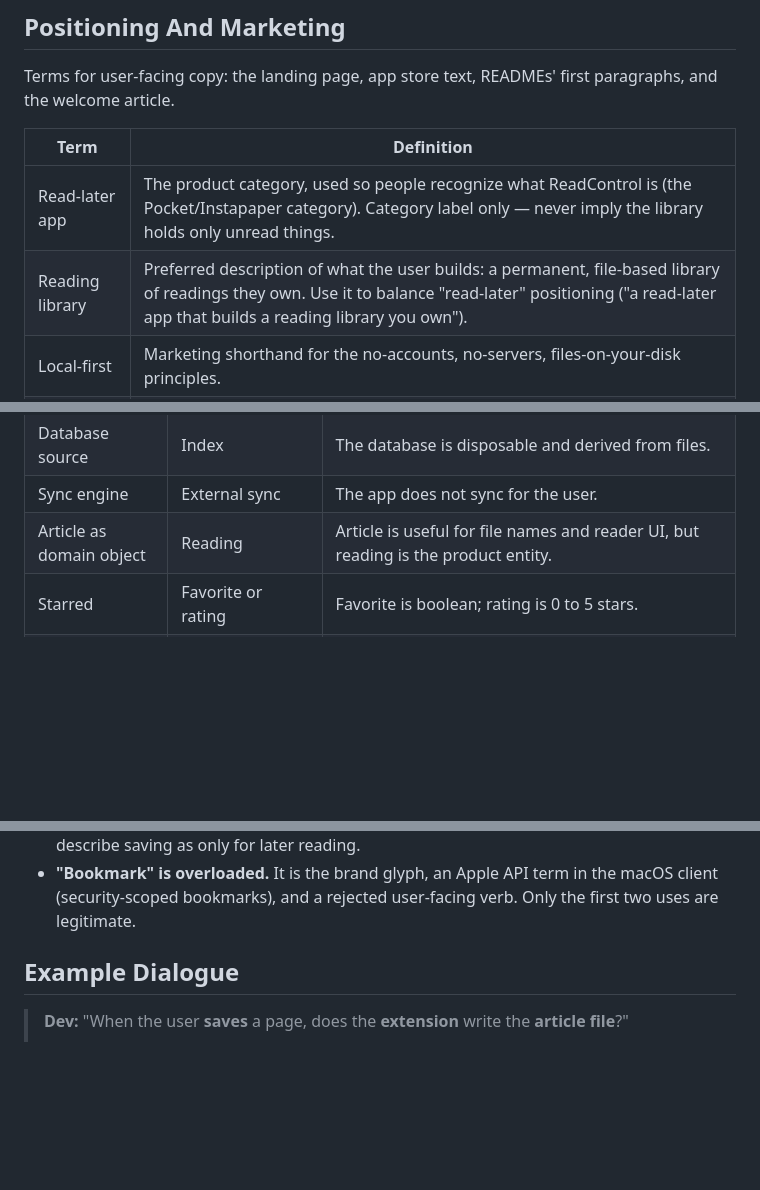
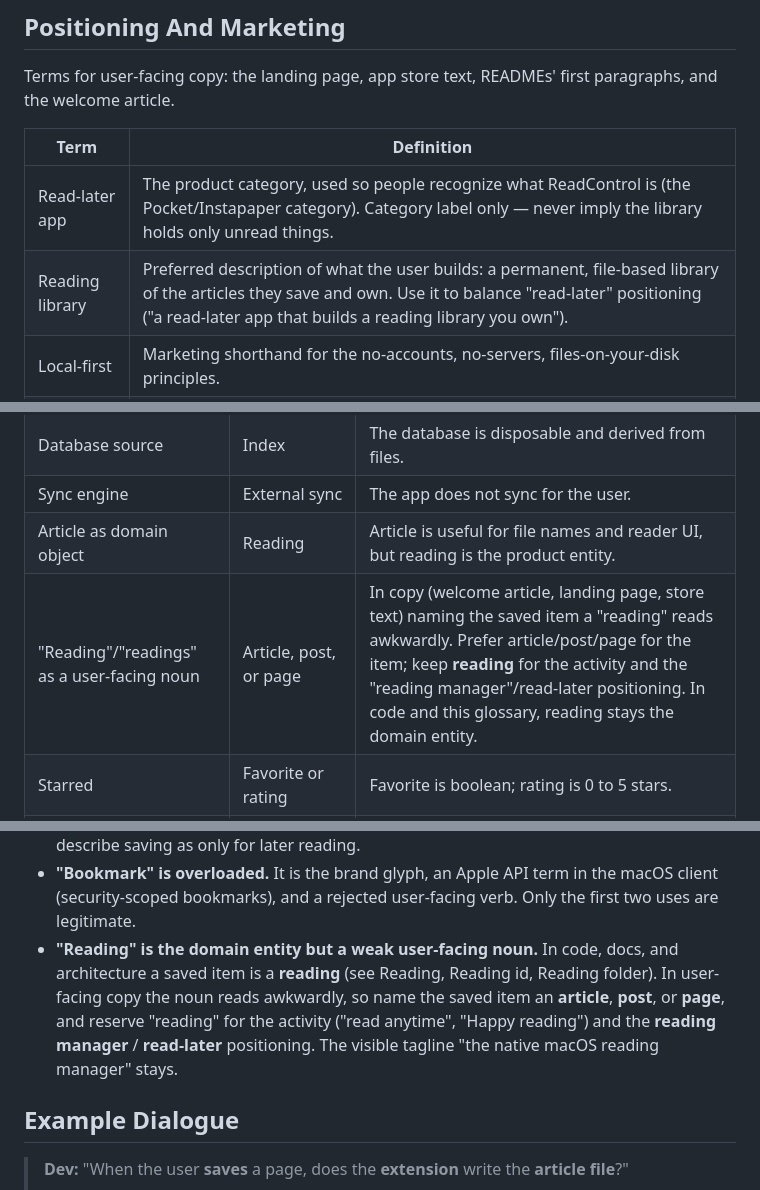
Before and after one commit to manfromanotherland/cuttings, a Markdown page: UBIQUITOUS_LANGUAGE.md, 3 parts joined by grey strips. GitHub-like rendering; blank space fills up the shorter version.

Commit message:
docs: glossary copy note

```diff
--- a/UBIQUITOUS_LANGUAGE.md
+++ b/UBIQUITOUS_LANGUAGE.md
@@ -136,7 +136,7 @@ paragraphs, and the welcome article.
 | Term | Definition |
 |------|------------|
 | Read-later app | The product category, used so people recognize what ReadControl is (the Pocket/Instapaper category). Category label only — never imply the library holds only unread things. |
-| Reading library | Preferred description of what the user builds: a permanent, file-based library of readings they own. Use it to balance "read-later" positioning ("a read-later app that builds a reading library you own"). |
+| Reading library | Preferred description of what the user builds: a permanent, file-based library of the articles they save and own. Use it to balance "read-later" positioning ("a read-later app that builds a reading library you own"). |
 | Local-first | Marketing shorthand for the no-accounts, no-servers, files-on-your-disk principles. |
 | Save | The only user-facing verb for adding a page, in marketing as elsewhere (matches Pocket "Save to Pocket", Instapaper "Save Anything. Read Anywhere.", GoodLinks "Save. Read. Anywhere."). |
 
@@ -148,6 +148,7 @@ paragraphs, and the welcome article.
 | Database source | Index | The database is disposable and derived from files. |
 | Sync engine | External sync | The app does not sync for the user. |
 | Article as domain object | Reading | Article is useful for file names and reader UI, but reading is the product entity. |
+| "Reading"/"readings" as a user-facing noun | Article, post, or page | In copy (welcome article, landing page, store text) naming the saved item a "reading" reads awkwardly. Prefer article/post/page for the item; keep **reading** for the activity and the "reading manager"/read-later positioning. In code and this glossary, reading stays the domain entity. |
 | Starred | Favorite or rating | Favorite is boolean; rating is 0 to 5 stars. |
 | Clip | Save | "Clip" is note-clipper vocabulary (Evernote, Notion, Obsidian Web Clipper) and suggests snipping fragments into a notes app. Read-later products say save. |
 | Download (user action) | Save | Download implies fetching raw files over the network. The extension captures from the live DOM and the host never downloads — keep "download" for its technical meaning only. |
@@ -173,6 +174,13 @@ paragraphs, and the welcome article.
 - **"Bookmark" is overloaded.** It is the brand glyph, an Apple API term in the
   macOS client (security-scoped bookmarks), and a rejected user-facing verb.
   Only the first two uses are legitimate.
+- **"Reading" is the domain entity but a weak user-facing noun.** In code, docs,
+  and architecture a saved item is a **reading** (see Reading, Reading id,
+  Reading folder). In user-facing copy the noun reads awkwardly, so name the
+  saved item an **article**, **post**, or **page**, and reserve "reading" for the
+  activity ("read anytime", "Happy reading") and the **reading manager** /
+  **read-later** positioning. The visible tagline "the native macOS reading
+  manager" stays.
 
 ## Example Dialogue
 
```
